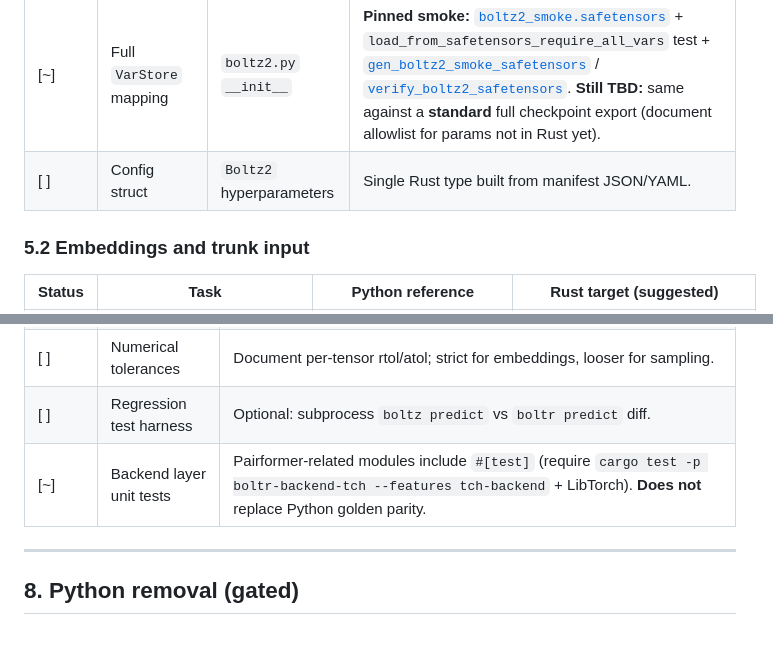
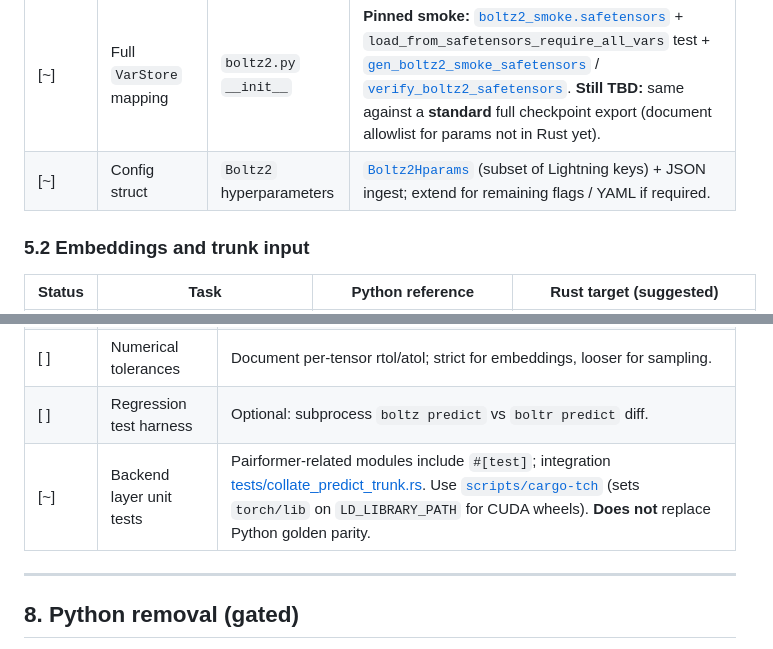
Before and after one commit to SampleBias/Boltr, a Markdown page: TODO.md, 2 parts joined by grey strips. GitHub-like rendering.

```diff
--- a/TODO.md
+++ b/TODO.md
@@ -196,7 +197,7 @@ Implement in **topological** order: lower modules first, then composite. Suggest
 | [x] | Device + CUDA check | N/A | [device.rs](boltr-backend-tch/src/device.rs) |
 | [x] | Safetensors load | N/A | [checkpoint.rs](boltr-backend-tch/src/checkpoint.rs); extend dtypes as needed. |
 | [~] | Full `VarStore` mapping | `boltz2.py` `__init__` | **Pinned smoke:** [`boltz2_smoke.safetensors`](boltr-backend-tch/tests/fixtures/boltz2_smoke/boltz2_smoke.safetensors) + `load_from_safetensors_require_all_vars` test + [`gen_boltz2_smoke_safetensors`](boltr-backend-tch/src/bin/gen_boltz2_smoke_safetensors.rs) / [`verify_boltz2_safetensors`](boltr-backend-tch/src/bin/verify_boltz2_safetensors.rs). **Still TBD:** same against a **standard** full checkpoint export (document allowlist for params not in Rust yet). |
-| [ ] | Config struct | `Boltz2` hyperparameters | Single Rust type built from manifest JSON/YAML. |
+| [~] | Config struct | `Boltz2` hyperparameters | [`Boltz2Hparams`](boltr-backend-tch/src/boltz_hparams.rs) (subset of Lightning keys) + JSON ingest; extend for remaining flags / YAML if required. |
 
 ### 5.2 Embeddings and trunk input
 
@@ -297,7 +298,7 @@ Implement in **topological** order: lower modules first, then composite. Suggest
 | [~] | Python export scripts | `export_checkpoint_to_safetensors.py`; [`export_msa_module_golden.py`](scripts/export_msa_module_golden.py); [`export_pairformer_golden.py`](scripts/export_pairformer_golden.py). Still TBD: featurizer **full collate** batch dumps + multi-block pairformer if desired. |
 | [ ] | Numerical tolerances | Document per-tensor rtol/atol; strict for embeddings, looser for sampling. |
 | [ ] | Regression test harness | Optional: subprocess `boltz predict` vs `boltr predict` diff. |
-| [~] | Backend layer unit tests | Pairformer-related modules include `#[test]` (require `cargo test -p boltr-backend-tch --features tch-backend` + LibTorch). **Does not** replace Python golden parity. |
+| [~] | Backend layer unit tests | Pairformer-related modules include `#[test]`; integration [tests/collate_predict_trunk.rs](boltr-backend-tch/tests/collate_predict_trunk.rs). Use [`scripts/cargo-tch`](scripts/cargo-tch) (sets `torch/lib` on `LD_LIBRARY_PATH` for CUDA wheels). **Does not** replace Python golden parity. |
 
 ---
 
```
Also changed, not shown: other parts of TODO.md (+5 -4 lines), tasks/todo.md (+7 -2 lines).
